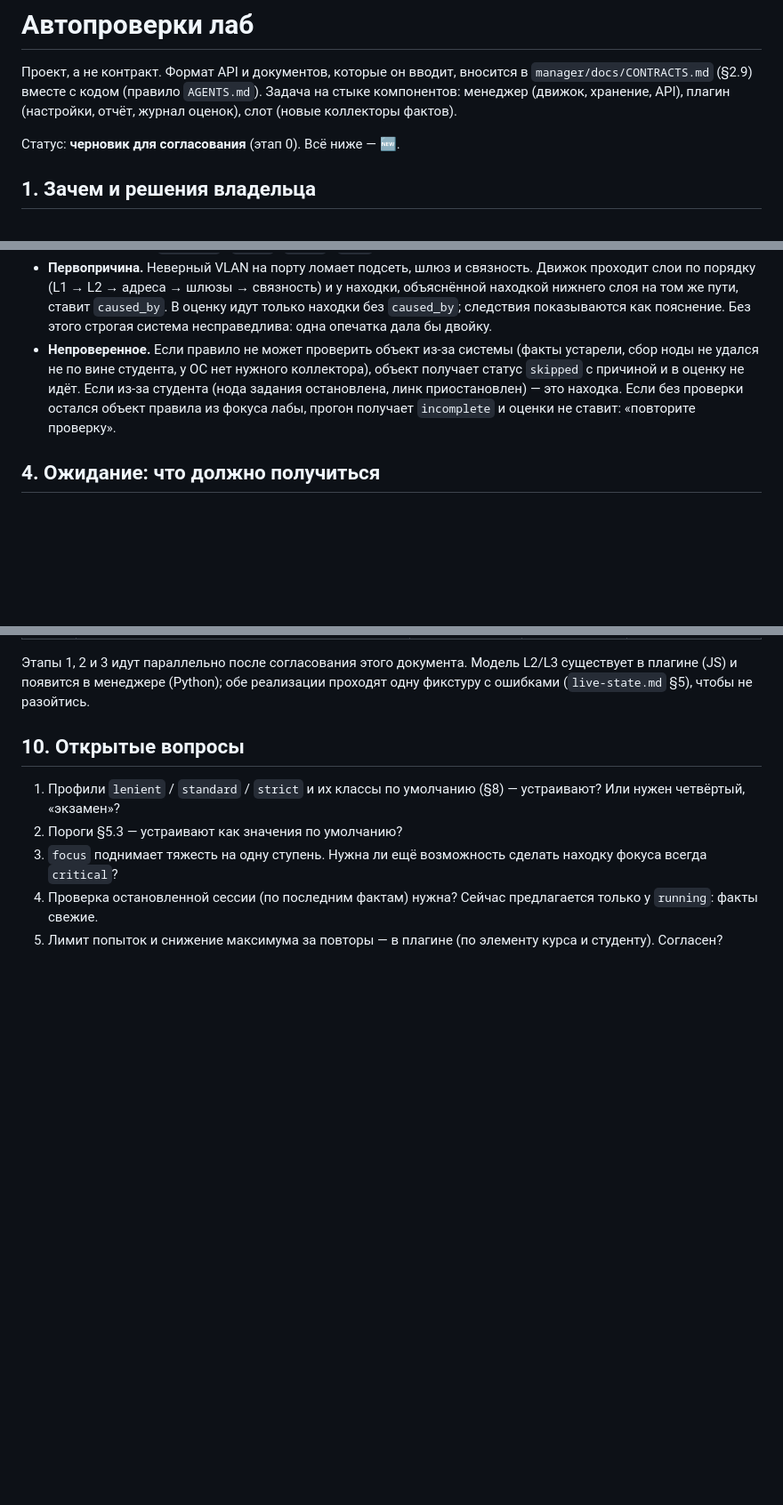
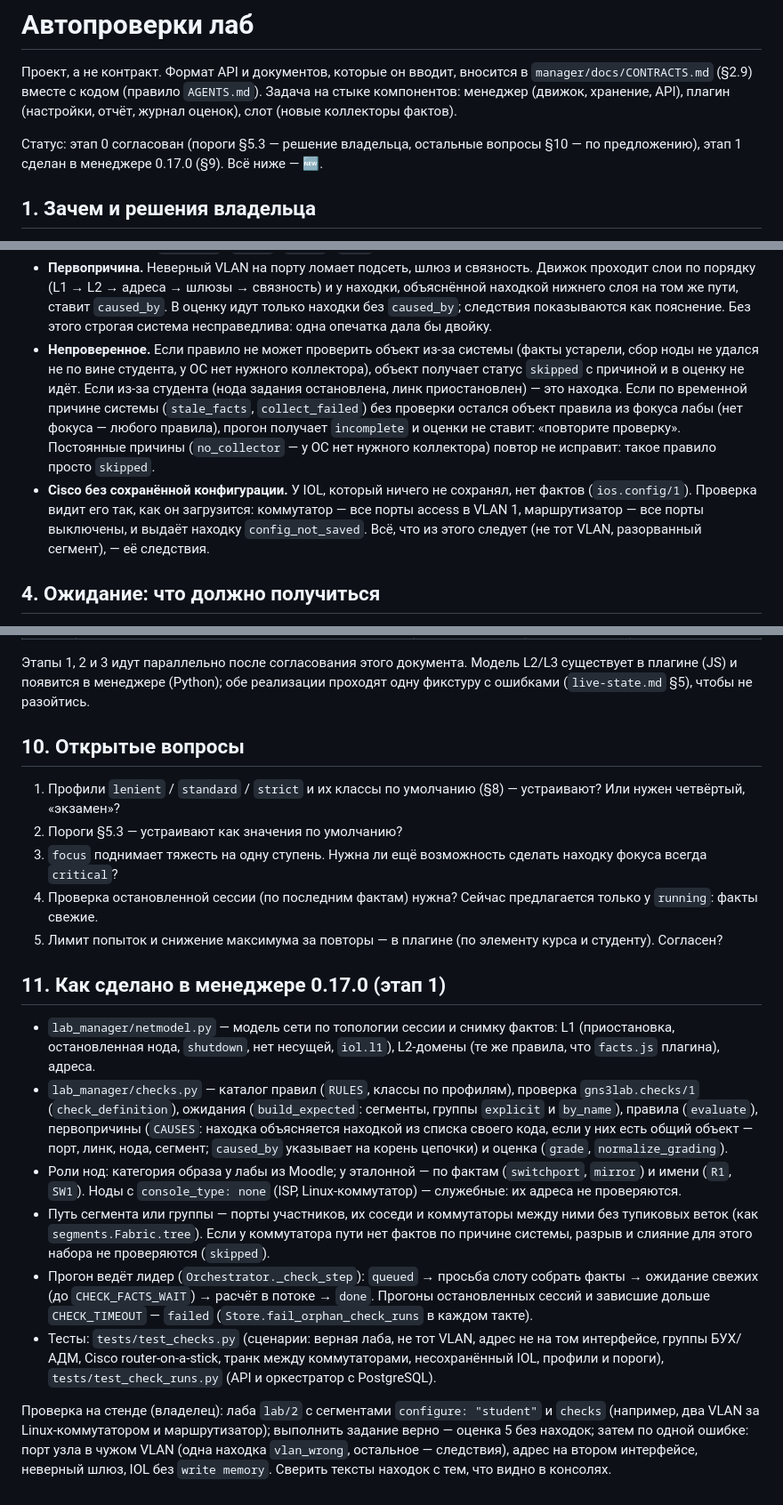
Before and after one commit to thua48xsen3iemicy-boop/gns-moodle-plugin, a Markdown page: docs/autochecks/README.md, 3 parts joined by grey strips. Shown at 89% size. Drawn GitHub-style; blank space fills up the shorter version.

Commit message:
docs: auto-checks project after stage 1
Co-Authored-By: Claude Opus 5.5 <noreply@anthropic.com>
Claude-Session: https://claude.ai/code/session_01ApVEvqgmgrErCwrw8HzX9U

```diff
--- a/docs/autochecks/README.md
+++ b/docs/autochecks/README.md
@@ -4,7 +4,8 @@
 кодом (правило `AGENTS.md`). Задача на стыке компонентов: менеджер (движок, хранение, API), плагин (настройки, отчёт,
 журнал оценок), слот (новые коллекторы фактов).
 
-Статус: **черновик для согласования** (этап 0). Всё ниже — 🆕.
+Статус: этап 0 согласован (пороги §5.3 — решение владельца, остальные вопросы §10 — по предложению), этап 1 сделан в
+менеджере 0.17.0 (§9). Всё ниже — 🆕.
 
 ## 1. Зачем и решения владельца
 
@@ -67,8 +68,13 @@
   система несправедлива: одна опечатка дала бы двойку.
 - **Непроверенное.** Если правило не может проверить объект из-за системы (факты устарели, сбор ноды не удался не по вине
   студента, у ОС нет нужного коллектора), объект получает статус `skipped` с причиной и в оценку не идёт. Если из-за
-  студента (нода задания остановлена, линк приостановлен) — это находка. Если без проверки остался объект правила из
-  фокуса лабы, прогон получает `incomplete` и оценки не ставит: «повторите проверку».
+  студента (нода задания остановлена, линк приостановлен) — это находка. Если по временной причине системы
+  (`stale_facts`, `collect_failed`) без проверки остался объект правила из фокуса лабы (нет фокуса — любого правила),
+  прогон получает `incomplete` и оценки не ставит: «повторите проверку». Постоянные причины (`no_collector` — у ОС нет
+  нужного коллектора) повтор не исправит: такое правило просто `skipped`.
+- **Cisco без сохранённой конфигурации.** У IOL, который ничего не сохранял, нет фактов (`ios.config/1`). Проверка
+  видит его так, как он загрузится: коммутатор — все порты access в VLAN 1, маршрутизатор — все порты выключены, и
+  выдаёт находку `config_not_saved`. Всё, что из этого следует (не тот VLAN, разорванный сегмент), — её следствия.
 
 ## 4. Ожидание: что должно получиться
 
@@ -313,3 +320,28 @@
 3. `focus` поднимает тяжесть на одну ступень. Нужна ли ещё возможность сделать находку фокуса всегда `critical`?
 4. Проверка остановленной сессии (по последним фактам) нужна? Сейчас предлагается только у `running`: факты свежие.
 5. Лимит попыток и снижение максимума за повторы — в плагине (по элементу курса и студенту). Согласен?
+
+## 11. Как сделано в менеджере 0.17.0 (этап 1)
+
+- `lab_manager/netmodel.py` — модель сети по топологии сессии и снимку фактов: L1 (приостановка, остановленная нода,
+  `shutdown`, нет несущей, `iol.l1`), L2-домены (те же правила, что `facts.js` плагина), адреса.
+- `lab_manager/checks.py` — каталог правил (`RULES`, классы по профилям), проверка `gns3lab.checks/1`
+  (`check_definition`), ожидания (`build_expected`: сегменты, группы `explicit` и `by_name`), правила (`evaluate`),
+  первопричины (`CAUSES`: находка объясняется находкой из списка своего кода, если у них есть общий объект — порт, линк,
+  нода, сегмент; `caused_by` указывает на корень цепочки) и оценка (`grade`, `normalize_grading`).
+- Роли нод: категория образа у лабы из Moodle; у эталонной — по фактам (`switchport`, `mirror`) и имени (`R1`, `SW1`).
+  Ноды с `console_type: none` (ISP, Linux-коммутатор) — служебные: их адреса не проверяются.
+- Путь сегмента или группы — порты участников, их соседи и коммутаторы между ними без тупиковых веток
+  (как `segments.Fabric.tree`). Если у коммутатора пути нет фактов по причине системы, разрыв и слияние для этого
+  набора не проверяются (`skipped`).
+- Прогон ведёт лидер (`Orchestrator._check_step`): `queued` → просьба слоту собрать факты → ожидание свежих (до
+  `CHECK_FACTS_WAIT`) → расчёт в потоке → `done`. Прогоны остановленных сессий и зависшие дольше `CHECK_TIMEOUT` —
+  `failed` (`Store.fail_orphan_check_runs` в каждом такте).
+- Тесты: `tests/test_checks.py` (сценарии: верная лаба, не тот VLAN, адрес не на том интерфейсе, группы БУХ/АДМ,
+  Cisco router-on-a-stick, транк между коммутаторами, несохранённый IOL, профили и пороги), `tests/test_check_runs.py`
+  (API и оркестратор с PostgreSQL).
+
+Проверка на стенде (владелец): лаба `lab/2` с сегментами `configure: "student"` и `checks` (например, два VLAN за
+Linux-коммутатором и маршрутизатор); выполнить задание верно — оценка 5 без находок; затем по одной ошибке: порт узла в
+чужом VLAN (одна находка `vlan_wrong`, остальное — следствия), адрес на втором интерфейсе, неверный шлюз, IOL без
+`write memory`. Сверить тексты находок с тем, что видно в консолях.
```
Also changed, not shown: other parts of docs/autochecks/README.md (+7 -6 lines).
